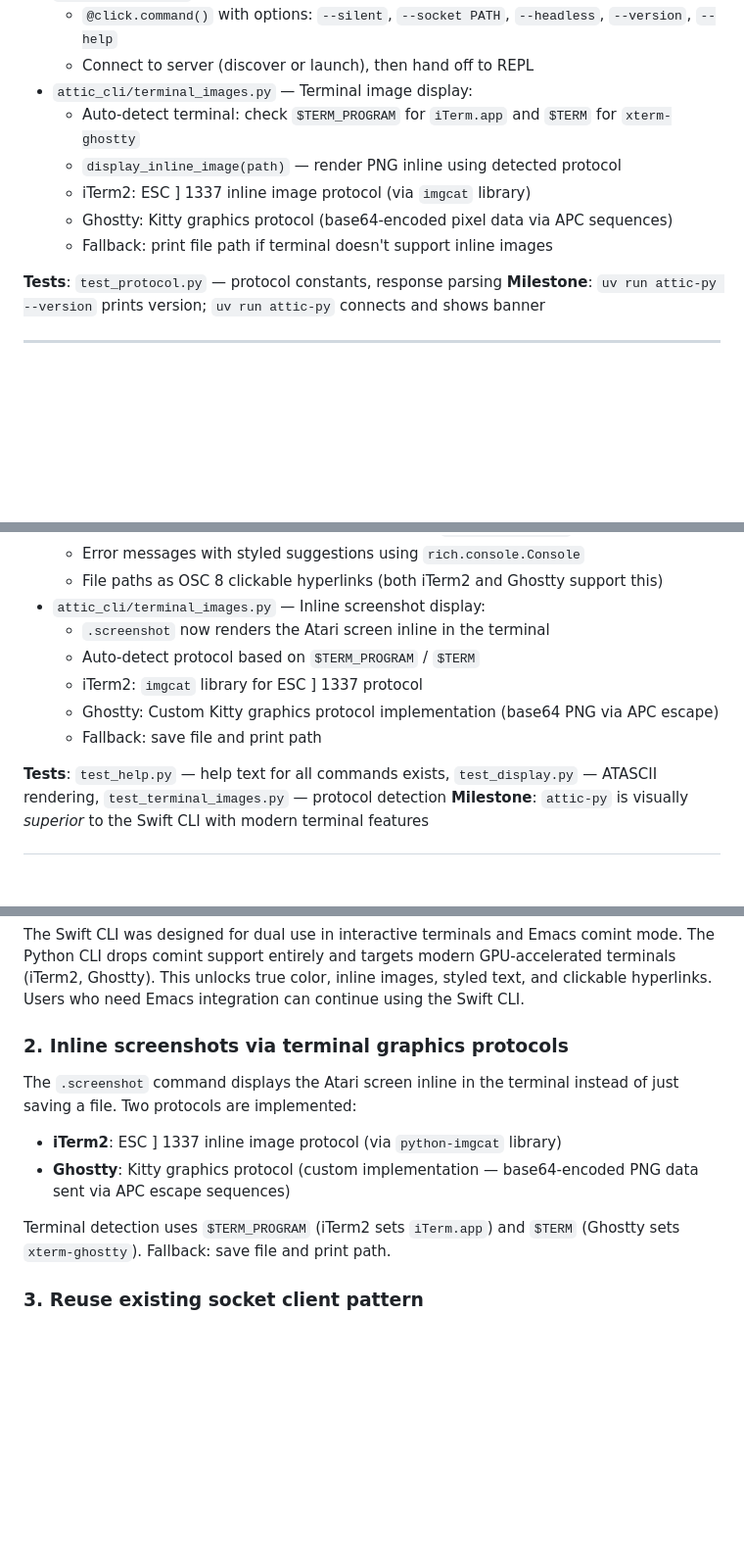
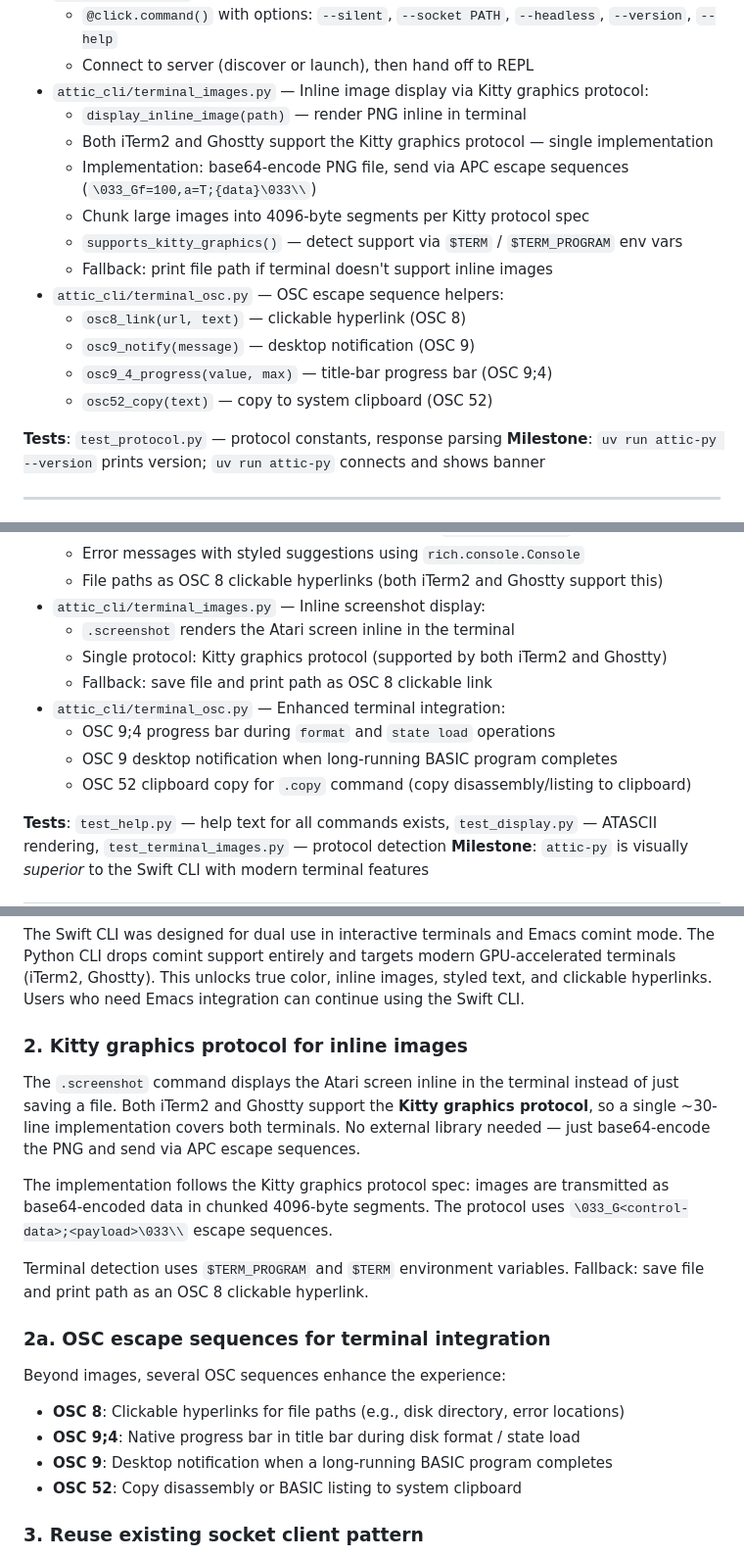
Before and after one commit to huegli/attic, a Markdown page: docs/PYTHON_CLI_PORT_PLAN.md, 3 parts joined by grey strips. Shown at 98% size. GitHub-like rendering; blank space fills up the shorter version.

Commit message:
docs: unify on Kitty graphics protocol, add OSC terminal features
Both iTerm2 and Ghostty support the Kitty graphics protocol, so we
can use a single ~30 LOC implementation for inline screenshots instead
of two separate protocols. Drop imgcat dependency.

Add OSC escape sequence integration:
- OSC 8 clickable hyperlinks for file paths
- OSC 9;4 native progress bars during long operations
- OSC 9 desktop notifications for completed programs
- OSC 52 clipboard copy for listings/disassembly

https://claude.ai/code/session_01BjYX5SKUMEEZouG2DM6PTC

```diff
--- a/docs/PYTHON_CLI_PORT_PLAN.md
+++ b/docs/PYTHON_CLI_PORT_PLAN.md
@@ -111,12 +115,18 @@ Sources/AtticCLI-Python/
 - `attic_cli/main.py` — Click entry point:
   - `@click.command()` with options: `--silent`, `--socket PATH`, `--headless`, `--version`, `--help`
   - Connect to server (discover or launch), then hand off to REPL
-- `attic_cli/terminal_images.py` — Terminal image display:
-  - Auto-detect terminal: check `$TERM_PROGRAM` for `iTerm.app` and `$TERM` for `xterm-ghostty`
-  - `display_inline_image(path)` — render PNG inline using detected protocol
-  - iTerm2: ESC ] 1337 inline image protocol (via `imgcat` library)
-  - Ghostty: Kitty graphics protocol (base64-encoded pixel data via APC sequences)
+- `attic_cli/terminal_images.py` — Inline image display via Kitty graphics protocol:
+  - `display_inline_image(path)` — render PNG inline in terminal
+  - Both iTerm2 and Ghostty support the Kitty graphics protocol — single implementation
+  - Implementation: base64-encode PNG file, send via APC escape sequences (`\033_Gf=100,a=T;{data}\033\\`)
+  - Chunk large images into 4096-byte segments per Kitty protocol spec
+  - `supports_kitty_graphics()` — detect support via `$TERM` / `$TERM_PROGRAM` env vars
   - Fallback: print file path if terminal doesn't support inline images
+- `attic_cli/terminal_osc.py` — OSC escape sequence helpers:
+  - `osc8_link(url, text)` — clickable hyperlink (OSC 8)
+  - `osc9_notify(message)` — desktop notification (OSC 9)
+  - `osc9_4_progress(value, max)` — title-bar progress bar (OSC 9;4)
+  - `osc52_copy(text)` — copy to system clipboard (OSC 52)
 
 **Tests**: `test_protocol.py` — protocol constants, response parsing
 **Milestone**: `uv run attic-py --version` prints version; `uv run attic-py` connects and shows banner
@@ -252,11 +262,13 @@ Sources/AtticCLI-Python/
   - Error messages with styled suggestions using `rich.console.Console`
   - File paths as OSC 8 clickable hyperlinks (both iTerm2 and Ghostty support this)
 - `attic_cli/terminal_images.py` — Inline screenshot display:
-  - `.screenshot` now renders the Atari screen inline in the terminal
-  - Auto-detect protocol based on `$TERM_PROGRAM` / `$TERM`
-  - iTerm2: `imgcat` library for ESC ] 1337 protocol
-  - Ghostty: Custom Kitty graphics protocol implementation (base64 PNG via APC escape)
-  - Fallback: save file and print path
+  - `.screenshot` renders the Atari screen inline in the terminal
+  - Single protocol: Kitty graphics protocol (supported by both iTerm2 and Ghostty)
+  - Fallback: save file and print path as OSC 8 clickable link
+- `attic_cli/terminal_osc.py` — Enhanced terminal integration:
+  - OSC 9;4 progress bar during `format` and `state load` operations
+  - OSC 9 desktop notification when long-running BASIC program completes
+  - OSC 52 clipboard copy for `.copy` command (copy disassembly/listing to clipboard)
 
 **Tests**: `test_help.py` — help text for all commands exists, `test_display.py` — ATASCII rendering, `test_terminal_images.py` — protocol detection
 **Milestone**: `attic-py` is visually *superior* to the Swift CLI with modern terminal features
@@ -307,15 +319,25 @@ terminals (iTerm2, Ghostty). This unlocks true color, inline images, styled text
 and clickable hyperlinks. Users who need Emacs integration can continue using the
 Swift CLI.
 
-### 2. Inline screenshots via terminal graphics protocols
+### 2. Kitty graphics protocol for inline images
 The `.screenshot` command displays the Atari screen inline in the terminal instead
-of just saving a file. Two protocols are implemented:
-- **iTerm2**: ESC ] 1337 inline image protocol (via `python-imgcat` library)
-- **Ghostty**: Kitty graphics protocol (custom implementation — base64-encoded
-  PNG data sent via APC escape sequences)
+of just saving a file. Both iTerm2 and Ghostty support the **Kitty graphics protocol**,
+so a single ~30-line implementation covers both terminals. No external library needed —
+just base64-encode the PNG and send via APC escape sequences.
 
-Terminal detection uses `$TERM_PROGRAM` (iTerm2 sets `iTerm.app`) and `$TERM`
-(Ghostty sets `xterm-ghostty`). Fallback: save file and print path.
+The implementation follows the Kitty graphics protocol spec: images are transmitted
+as base64-encoded data in chunked 4096-byte segments. The protocol uses
+`\033_G<control-data>;<payload>\033\\` escape sequences.
+
+Terminal detection uses `$TERM_PROGRAM` and `$TERM` environment variables.
+Fallback: save file and print path as an OSC 8 clickable hyperlink.
+
+### 2a. OSC escape sequences for terminal integration
+Beyond images, several OSC sequences enhance the experience:
+- **OSC 8**: Clickable hyperlinks for file paths (e.g., disk directory, error locations)
+- **OSC 9;4**: Native progress bar in title bar during disk format / state load
+- **OSC 9**: Desktop notification when a long-running BASIC program completes
+- **OSC 52**: Copy disassembly or BASIC listing to system clipboard
 
 ### 3. Reuse existing socket client pattern
 The `AtticMCP-Python/cli_client.py` already implements the socket protocol correctly.
```
Also changed, not shown: other parts of docs/PYTHON_CLI_PORT_PLAN.md (+16 -11 lines).
